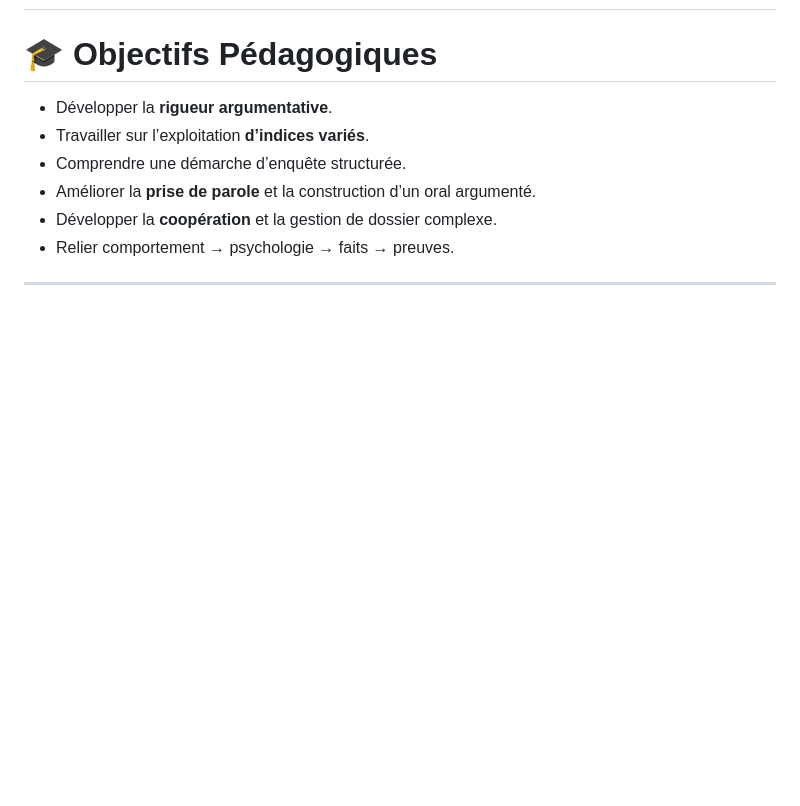
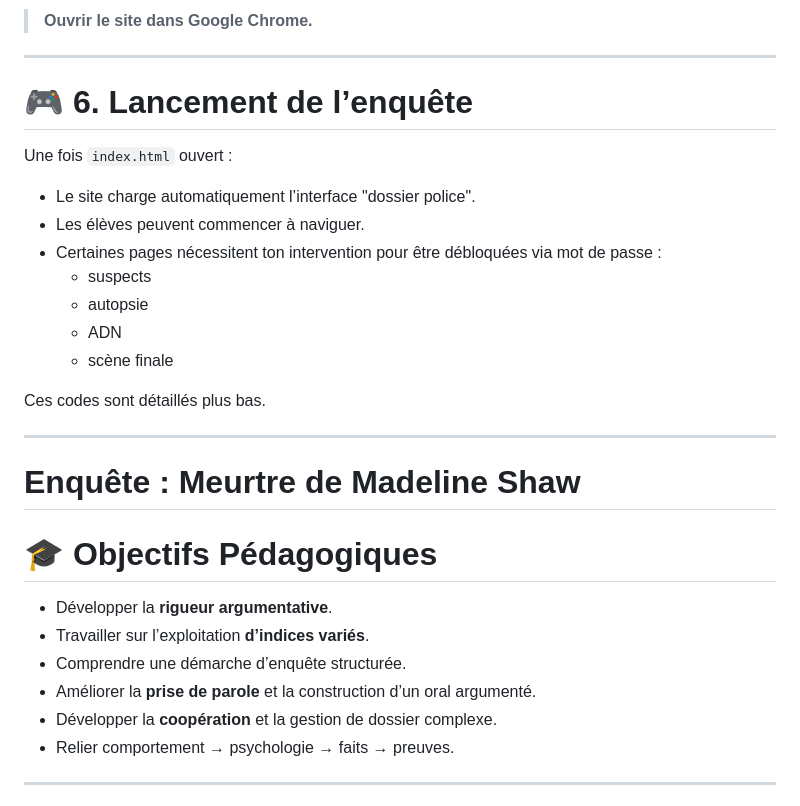
Before and after one commit to KoutaineM/ActiviteCriminologie, a Markdown page: README.md, the part around one of its changes. GitHub-like rendering; blank space fills up the shorter version.

Commit message:
:memo: Update README

```diff
--- a/README.md
+++ b/README.md
@@ -4,3 +69,24 @@
+> **Ouvrir le site dans Google Chrome.**
+
+---
+
+# 🎮 6. Lancement de l’enquête
+
+Une fois `index.html` ouvert :
+
+- Le site charge automatiquement l’interface "dossier police".
+- Les élèves peuvent commencer à naviguer.
+- Certaines pages nécessitent ton intervention pour être débloquées via mot de passe :
+  - suspects
+  - autopsie
+  - ADN
+  - scène finale
+
+Ces codes sont détaillés plus bas.
+
+---
+
+# **Enquête : Meurtre de Madeline Shaw**
 
 # 🎓 Objectifs Pédagogiques
 
```
Also changed, not shown: other parts of README.md (+66 -1 lines).
